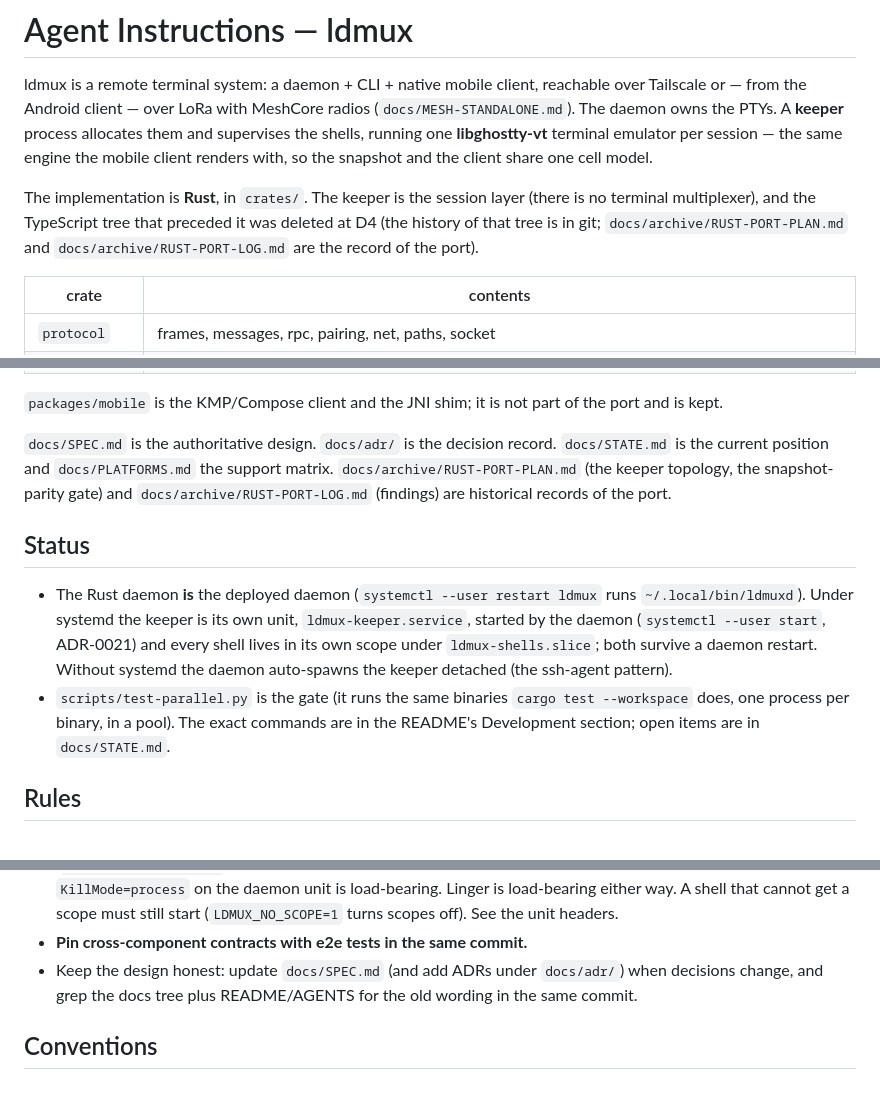
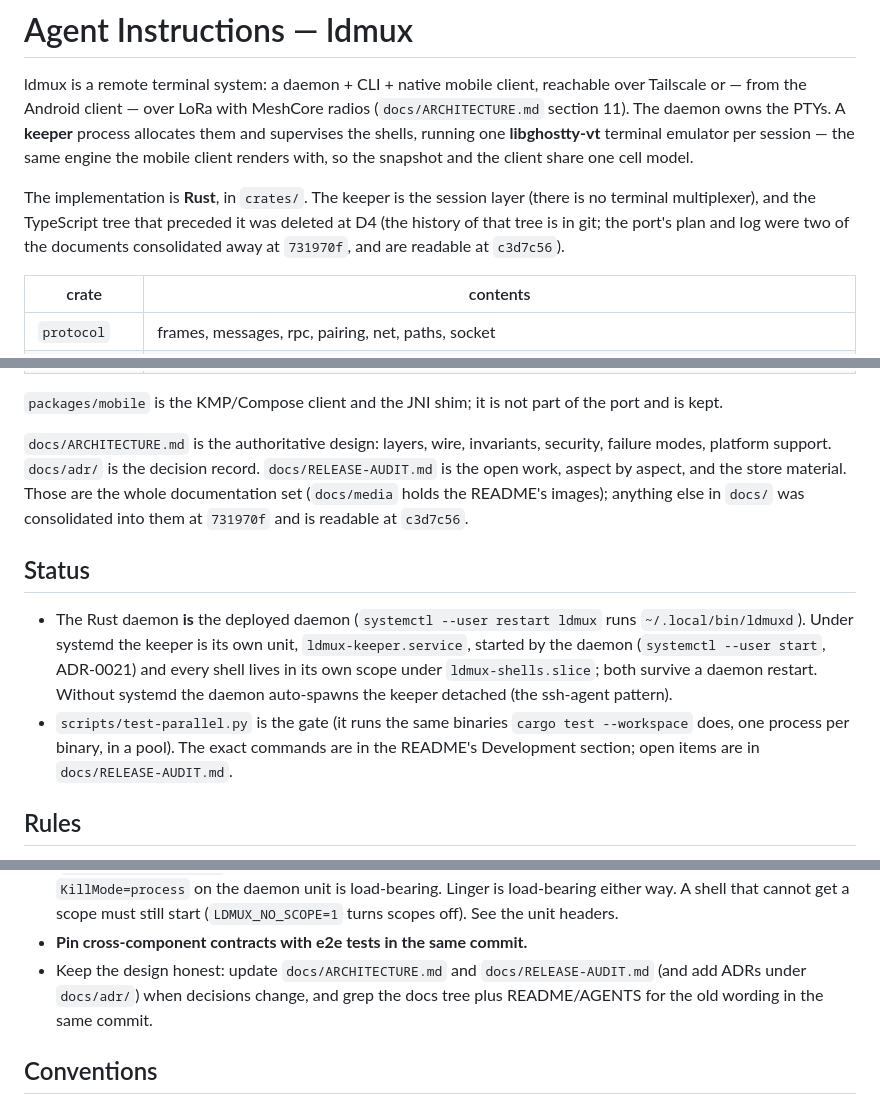
Before and after one commit to Lincoln504/Ldmux, a Markdown page: AGENTS.md, 3 parts joined by grey strips. Rendered like a GitHub page.

```diff
--- a/AGENTS.md
+++ b/AGENTS.md
@@ -2,15 +2,15 @@
 
 ldmux is a remote terminal system: a daemon + CLI + native mobile client,
 reachable over Tailscale or — from the Android client — over LoRa with MeshCore
-radios (`docs/MESH-STANDALONE.md`). The daemon owns the PTYs. A **keeper** process
+radios (`docs/ARCHITECTURE.md` section 11). The daemon owns the PTYs. A **keeper** process
 allocates them and supervises the shells, running one **libghostty-vt** terminal
 emulator per session — the same engine the mobile client renders with, so the
 snapshot and the client share one cell model.
 
 The implementation is **Rust**, in `crates/`. The keeper is the
-session layer (there is no terminal multiplexer), and the TypeScript tree that preceded it was deleted at D4 (the
-history of that tree is in git; `docs/archive/RUST-PORT-PLAN.md` and
-`docs/archive/RUST-PORT-LOG.md` are the record of the port).
+session layer (there is no terminal multiplexer), and the TypeScript tree that preceded it was deleted at D4
+(the history of that tree is in git; the port's plan and log were two of the
+documents consolidated away at `731970f`, and are readable at `c3d7c56`).
 
 | crate | contents |
 |---|---|
@@ -26,10 +26,11 @@ history of that tree is in git; `docs/archive/RUST-PORT-PLAN.md` and
 `packages/mobile` is the KMP/Compose client and the JNI shim; it is not part of
 the port and is kept.
 
-`docs/SPEC.md` is the authoritative design. `docs/adr/` is the decision record.
-`docs/STATE.md` is the current position and `docs/PLATFORMS.md` the support matrix.
-`docs/archive/RUST-PORT-PLAN.md` (the keeper topology, the snapshot-parity gate)
-and `docs/archive/RUST-PORT-LOG.md` (findings) are historical records of the port.
+`docs/ARCHITECTURE.md` is the authoritative design: layers, wire, invariants,
+security, failure modes, platform support. `docs/adr/` is the decision record.
+`docs/RELEASE-AUDIT.md` is the open work, aspect by aspect, and the store material.
+Those are the whole documentation set (`docs/media` holds the README's images); anything else in `docs/` was
+consolidated into them at `731970f` and is readable at `c3d7c56`.
 
 ## Status
 
@@ -41,7 +42,7 @@ and `docs/archive/RUST-PORT-LOG.md` (findings) are historical records of the por
   pattern).
 - `scripts/test-parallel.py` is the gate (it runs the same binaries `cargo test
   --workspace` does, one process per binary, in a pool). The exact commands are in
-  the README's Development section; open items are in `docs/STATE.md`.
+  the README's Development section; open items are in `docs/RELEASE-AUDIT.md`.
 
 ## Rules
 
@@ -70,9 +71,9 @@ and `docs/archive/RUST-PORT-LOG.md` (findings) are historical records of the por
   load-bearing. Linger is load-bearing either way. A shell that cannot get a scope must
   still start (`LDMUX_NO_SCOPE=1` turns scopes off). See the unit headers.
 - **Pin cross-component contracts with e2e tests in the same commit.**
-- Keep the design honest: update `docs/SPEC.md` (and add ADRs under
-  `docs/adr/`) when decisions change, and grep the docs tree plus README/AGENTS
-  for the old wording in the same commit.
+- Keep the design honest: update `docs/ARCHITECTURE.md` and `docs/RELEASE-AUDIT.md`
+  (and add ADRs under `docs/adr/`) when decisions change, and grep the docs tree plus
+  README/AGENTS for the old wording in the same commit.
 
 ## Conventions
 
```
Also changed, not shown: README.md (+4 -2 lines), packages/mobile/README.md (+18 -11 lines), docs/media/01-launcher-row.png (deleted), docs/media/01-launcher.png (added), docs/media/02-tailnet.png (added), docs/media/02-terminal.png (deleted), docs/media/03-batch.png (added), docs/media/04-landscape.png (added), 8 other files.
